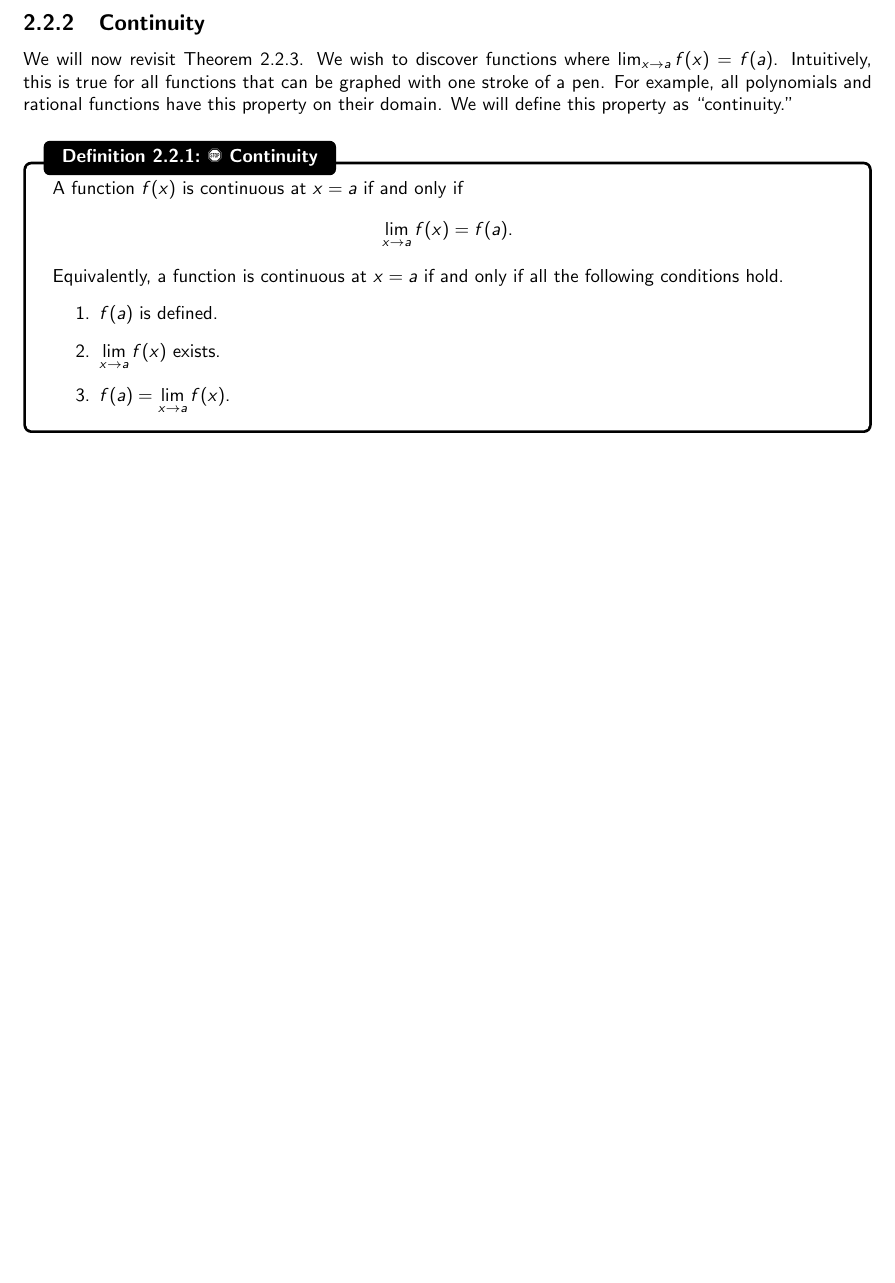
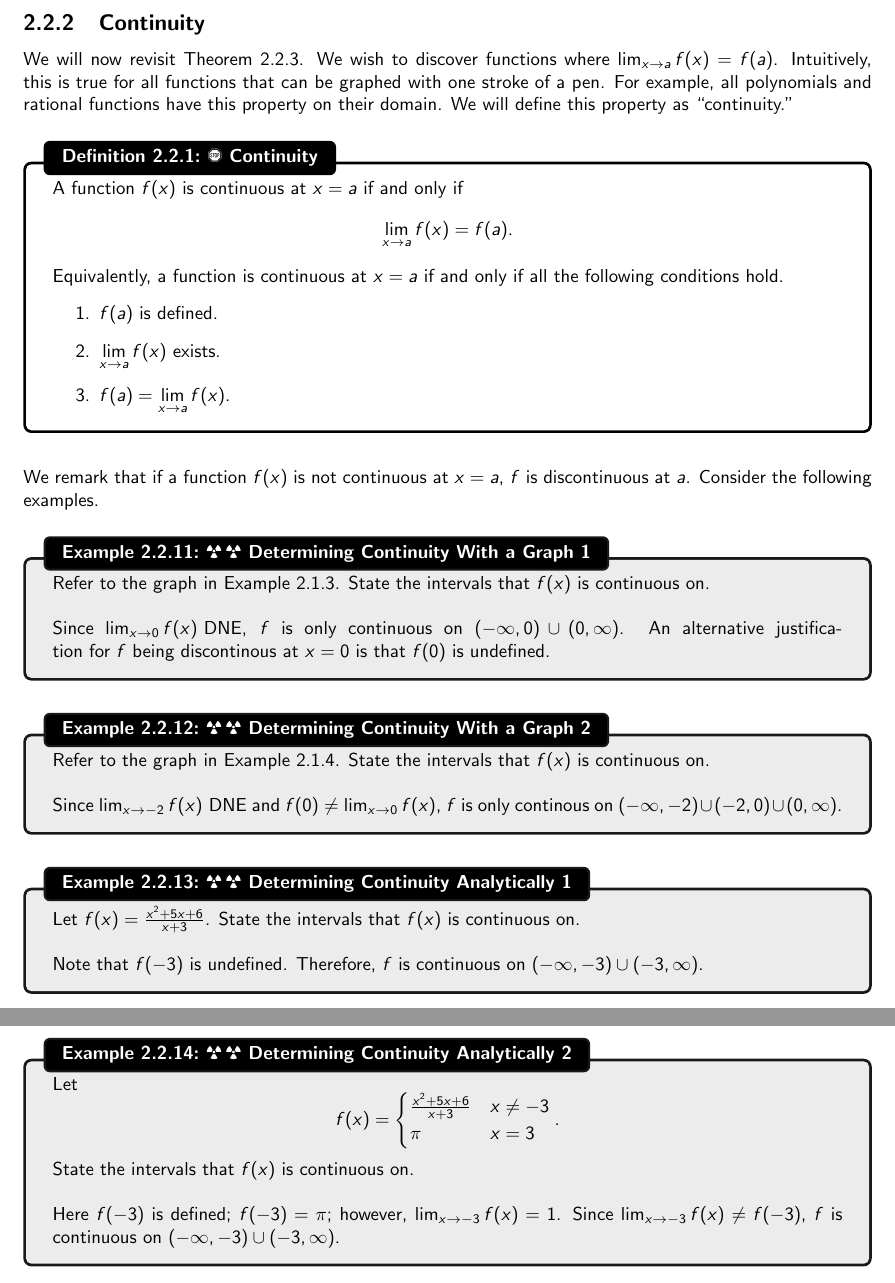
Before and after one commit to officialadithya/MATH-1300-Calculus-I-Notes, a LaTeX thesis (main.tex, which reads Chapters/limitsAndDerivatives.tex): part of page 35 of 40 before the commit and two parts of pages 35 and 36 of 41 after it, the two joined at a grey line, cut so that both start at the same text, the shorter picture padded with empty space. The pictures show the PDF file main.pdf that the author committed with the source.

Commit message:
Some updates.

```diff
--- a/Chapters/limitsAndDerivatives.tex
+++ b/Chapters/limitsAndDerivatives.tex
@@ -684,6 +684,50 @@
             \end{enumerate}
 
         \end{definition}
+        \vphantom
+        \\
+        \\
+        We remark that if a function \(f(x)\) is not continuous at \(x=a\), \(f\) is discontinuous at \(a\). Consider the following examples.
+        \begin{example}{\Difficulty\,\Difficulty\,\,Determining Continuity With a Graph 1}{contgraph1}
+
+            Refer to the graph in Example \ref{exa:estlim3}. State the intervals that \(f(x)\) is continuous on.
+            \\
+            \\
+            Since \(\lim_{x\to 0}f(x)\text{ DNE}\), \(f\) is only continuous on \((-\infty,0)\cup(0,\infty)\). An alternative justification for \(f\) being discontinous at \(x=0\) is that \(f(0)\) is undefined.
+
+        \end{example}
+        \begin{example}{\Difficulty\,\Difficulty\,\,Determining Continuity With a Graph 2}{contgraph2}
+
+            Refer to the graph in Example \ref{exa:graphlim}. State the intervals that \(f(x)\) is continuous on.
+            \\
+            \\
+            Since \(\lim_{x\to -2}f(x)\text{ DNE}\) and \(f(0)\neq\lim_{x\to 0}f(x)\), \(f\) is only continous on \((-\infty,-2)\cup(-2,0)\cup(0,\infty)\).
+
+        \end{example}
+        \begin{example}{\Difficulty\,\Difficulty\,\,Determining Continuity Analytically 1}{contanal1}
+
+            Let \(f(x)=\frac{x^2+5x+6}{x+3}\). State the intervals that \(f(x)\) is continuous on.
+            \\
+            \\
+            Note that \(f(-3)\) is undefined. Therefore, \(f\) is continuous on \((-\infty,-3)\cup(-3,\infty)\).
+
+        \end{example}
+        \pagebreak
+        \begin{example}{\Difficulty\,\Difficulty\,\,Determining Continuity Analytically 2}{contanal2}
+
+            Let
+            \begin{equation*}
+                f(x)=\begin{cases}
+                    \frac{x^2+5x+6}{x+3} & x\neq -3 \\
+                    \pi & x=3
+                \end{cases}.
+            \end{equation*}
+            State the intervals that \(f(x)\) is continuous on.
+            \\
+            \\
+            Here \(f(-3)\) is defined; \(f(-3)=\pi\); however, \(\lim_{x\to-3}f(x)=1\). Since \(\lim_{x\to-3}f(x)\neq f(-3)\), \(f\) is continuous on \((-\infty,-3)\cup(-3,\infty)\).
+
+        \end{example}
 
 \pagebreak
 
```
Also changed, not shown: Chapters/functionsAndModels.tex (+4 -4 lines), main.pdf, 1 other file.
